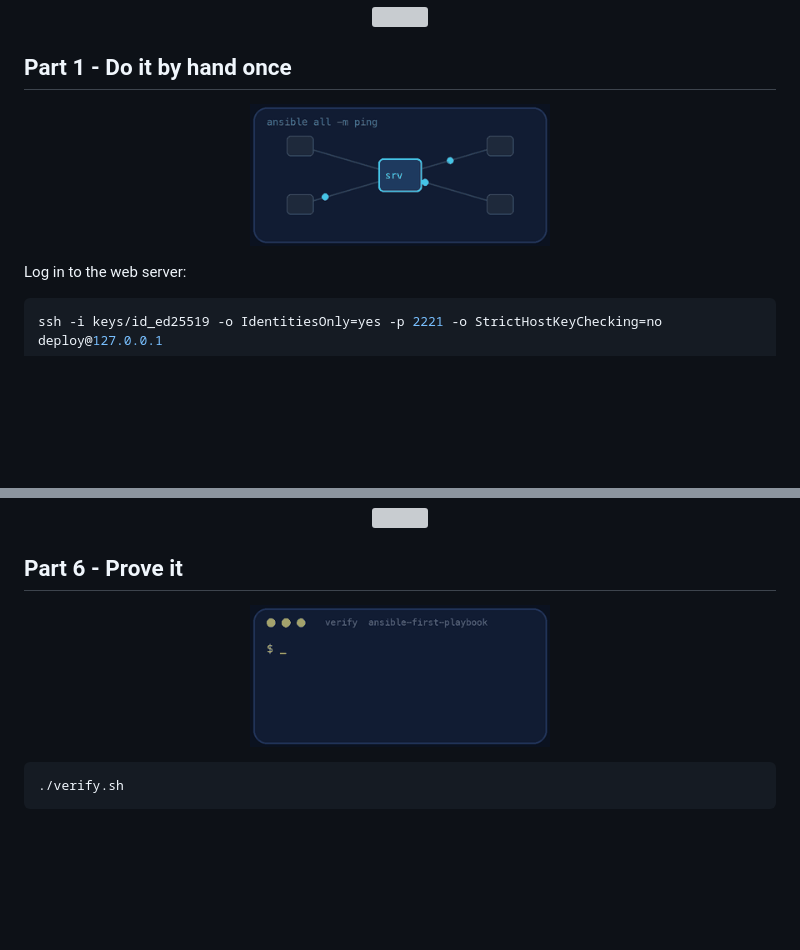
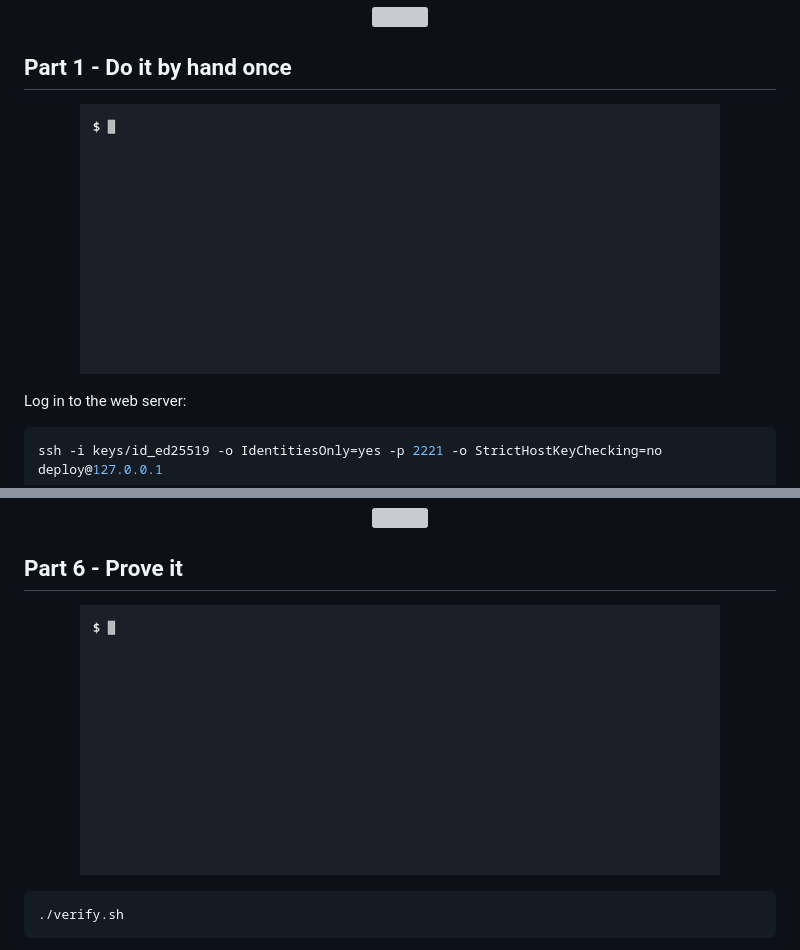
Before and after one commit to professordiogodev/devops-lab-ansible-first-playbook, a Markdown page: README.md, 2 parts joined by grey strips. GitHub-like rendering; pictures changed too: assets/gifs/recon.gif, assets/gifs/verify.gif; blank space fills up the shorter version; grey boxes are pictures that could not be loaded.

Commit message:
Lab: ansible-first-playbook

````diff
--- a/README.md
+++ b/README.md
@@ -73,7 +73,7 @@ ansible --version
 
 ## Part 1 - Do it by hand once
 
-<p align="center"><img src="assets/gifs/recon.gif" width="300" alt="Traffic between four machines and a hub, like the connections Ansible will manage"></p>
+<p align="center"><img src="assets/gifs/recon.gif" width="640" alt="Terminal recording: three server containers with their SSH ports, and a manual SSH login to one of them"></p>
 
 Log in to the web server:
 
@@ -221,7 +221,7 @@ Check the website again, and run the playbook once more to see `changed=0`.
 
 ## Part 6 - Prove it
 
-<p align="center"><img src="assets/gifs/verify.gif" width="300" alt="A terminal running verify.sh and printing PASS lines"></p>
+<p align="center"><img src="assets/gifs/verify.gif" width="640" alt="Terminal recording: verify.sh ending with ALL CHECKS PASSED 35 of 35"></p>
 
 ```bash
 ./verify.sh
````
Also changed, not shown: other parts of README.md (+1 -1 lines), assets/custom/recon.gif (added), assets/custom/teardown.gif (added), assets/custom/verify.gif (added), assets/gifs/teardown.gif.
